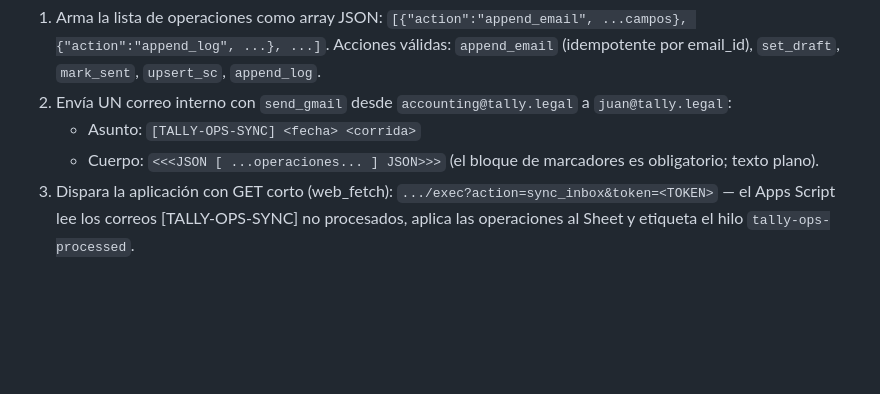
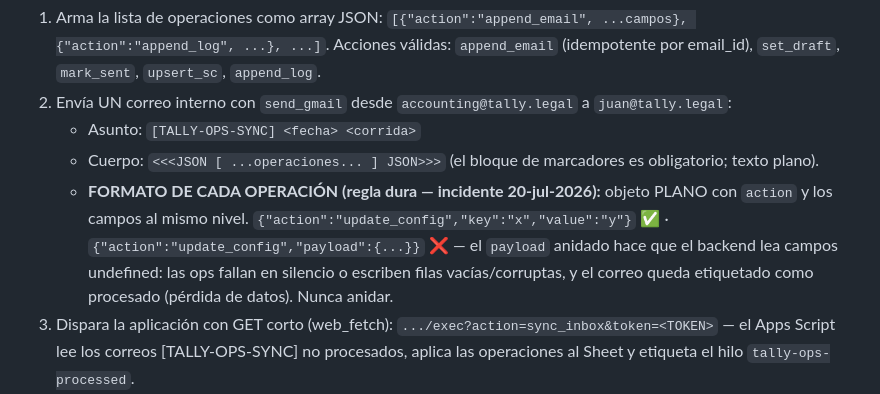
Before and after one commit to nachoucros-col/tally-ops-interface, a Markdown page: agente/CLAUDE.md, the part around the change. Drawn GitHub-style; blank space fills up the shorter version.

Commit message:
auto: actualización 2026-07-20 09:06

```diff
--- a/agente/CLAUDE.md
+++ b/agente/CLAUDE.md
@@ -29,6 +29,7 @@ https://script.google.com/macros/s/AKfycbylh4xs3Ch09rUd05CnfxOE-wgERMCZIW38V-lGI
 2. Envía UN correo interno con `send_gmail` desde `accounting@tally.legal` a `juan@tally.legal`:
    - Asunto: `[TALLY-OPS-SYNC] <fecha> <corrida>`
    - Cuerpo: `<<<JSON [ ...operaciones... ] JSON>>>` (el bloque de marcadores es obligatorio; texto plano).
+   - **FORMATO DE CADA OPERACIÓN (regla dura — incidente 20-jul-2026):** objeto PLANO con `action` y los campos al mismo nivel. `{"action":"update_config","key":"x","value":"y"}` ✅ · `{"action":"update_config","payload":{...}}` ❌ — el `payload` anidado hace que el backend lea campos undefined: las ops fallan en silencio o escriben filas vacías/corruptas, y el correo queda etiquetado como procesado (pérdida de datos). Nunca anidar.
 3. Dispara la aplicación con GET corto (web_fetch): `.../exec?action=sync_inbox&token=<TOKEN>` — el Apps Script lee los correos [TALLY-OPS-SYNC] no procesados, aplica las operaciones al Sheet y etiqueta el hilo `tally-ops-processed`.
 4. Verifica leyendo la pestaña afectada (el MCP de Sheets SÍ lee).
 
```
